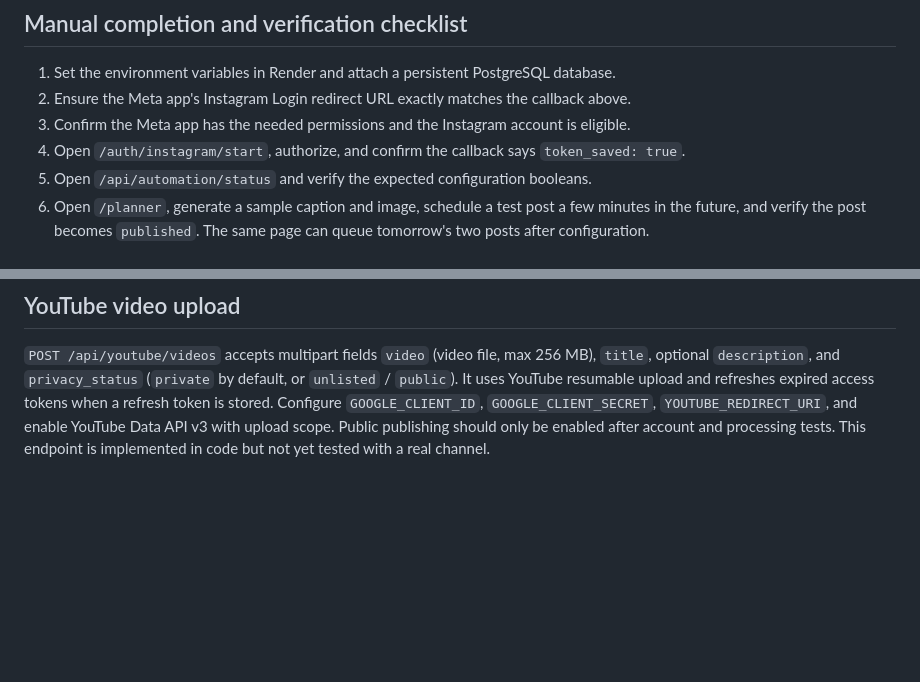
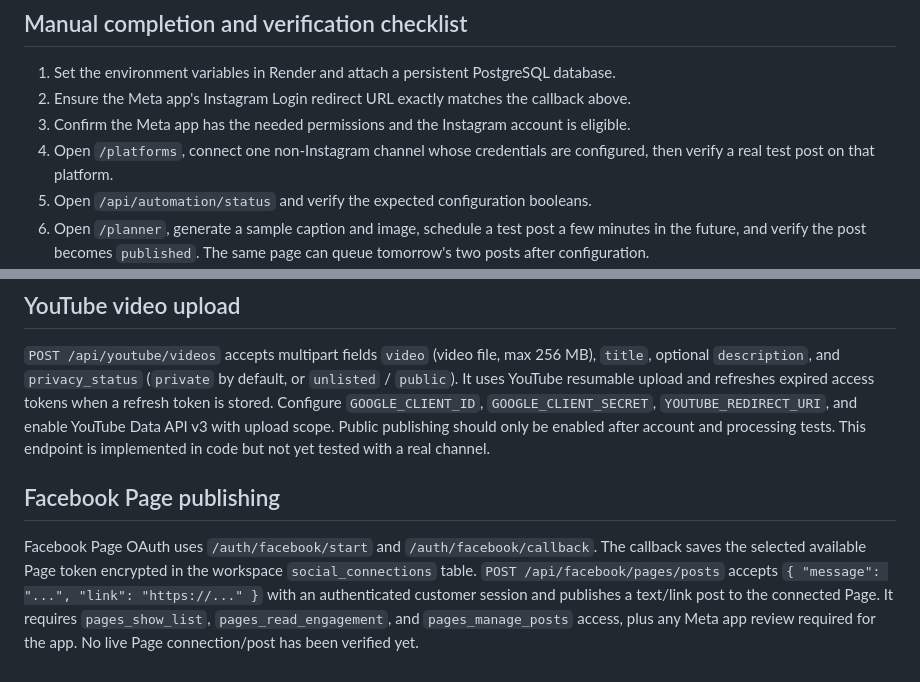
Before and after one commit to parmarharmad-art/Social-ai, a Markdown page: README.md, 2 parts joined by grey strips. GitHub-like rendering; blank space fills up the shorter version.

```diff
--- a/README.md
+++ b/README.md
@@ -110,7 +110,7 @@ The Render Blueprint uses `sync: false` for private settings; that does not popu
 1. Set the environment variables in Render and attach a persistent PostgreSQL database.
 2. Ensure the Meta app's Instagram Login redirect URL exactly matches the callback above.
 3. Confirm the Meta app has the needed permissions and the Instagram account is eligible.
-4. Open `/auth/instagram/start`, authorize, and confirm the callback says `token_saved: true`.
+4. Open `/platforms`, connect one non-Instagram channel whose credentials are configured, then verify a real test post on that platform.
 5. Open `/api/automation/status` and verify the expected configuration booleans.
 6. Open `/planner`, generate a sample caption and image, schedule a test post a few minutes in the future, and verify the post becomes `published`. The same page can queue tomorrow's two posts after configuration.
 7. Configure and verify the Meta webhook while auto-replies remain disabled. Test with a controlled comment before setting `AUTO_REPLY_ENABLED=true`.
@@ -144,3 +144,8 @@ TikTok OAuth and URL-based video publishing routes are implemented at `/auth/tik
 ## YouTube video upload
 
 `POST /api/youtube/videos` accepts multipart fields `video` (video file, max 256 MB), `title`, optional `description`, and `privacy_status` (`private` by default, or `unlisted` / `public`). It uses YouTube resumable upload and refreshes expired access tokens when a refresh token is stored. Configure `GOOGLE_CLIENT_ID`, `GOOGLE_CLIENT_SECRET`, `YOUTUBE_REDIRECT_URI`, and enable YouTube Data API v3 with upload scope. Public publishing should only be enabled after account and processing tests. This endpoint is implemented in code but not yet tested with a real channel.
+
+
+## Facebook Page publishing
+
+Facebook Page OAuth uses `/auth/facebook/start` and `/auth/facebook/callback`. The callback saves the selected available Page token encrypted in the workspace `social_connections` table. `POST /api/facebook/pages/posts` accepts `{ "message": "...", "link": "https://..." }` with an authenticated customer session and publishes a text/link post to the connected Page. It requires `pages_show_list`, `pages_read_engagement`, and `pages_manage_posts` access, plus any Meta app review required for the app. No live Page connection/post has been verified yet.
```
Also changed, not shown: other parts of README.md (+10 -10 lines).
